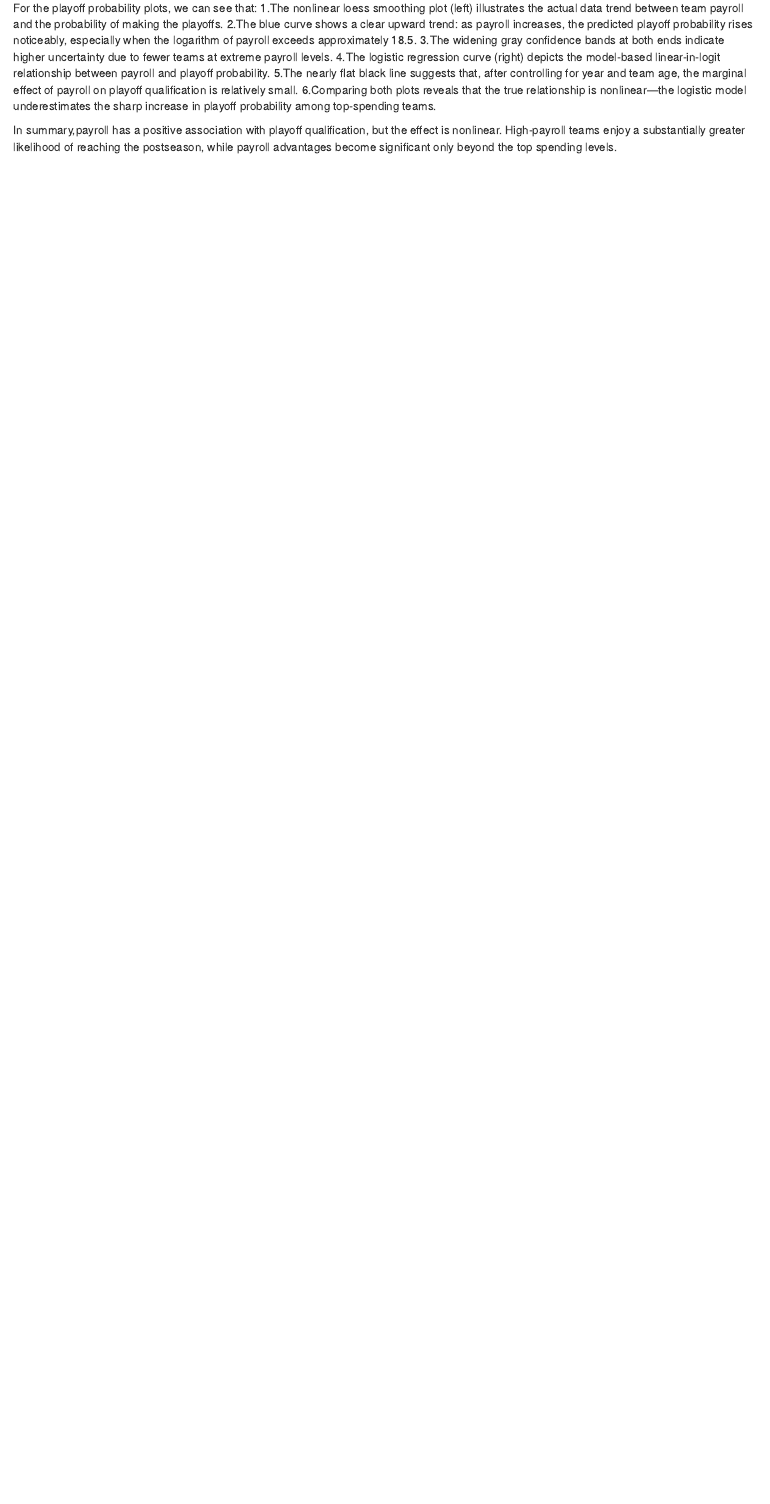
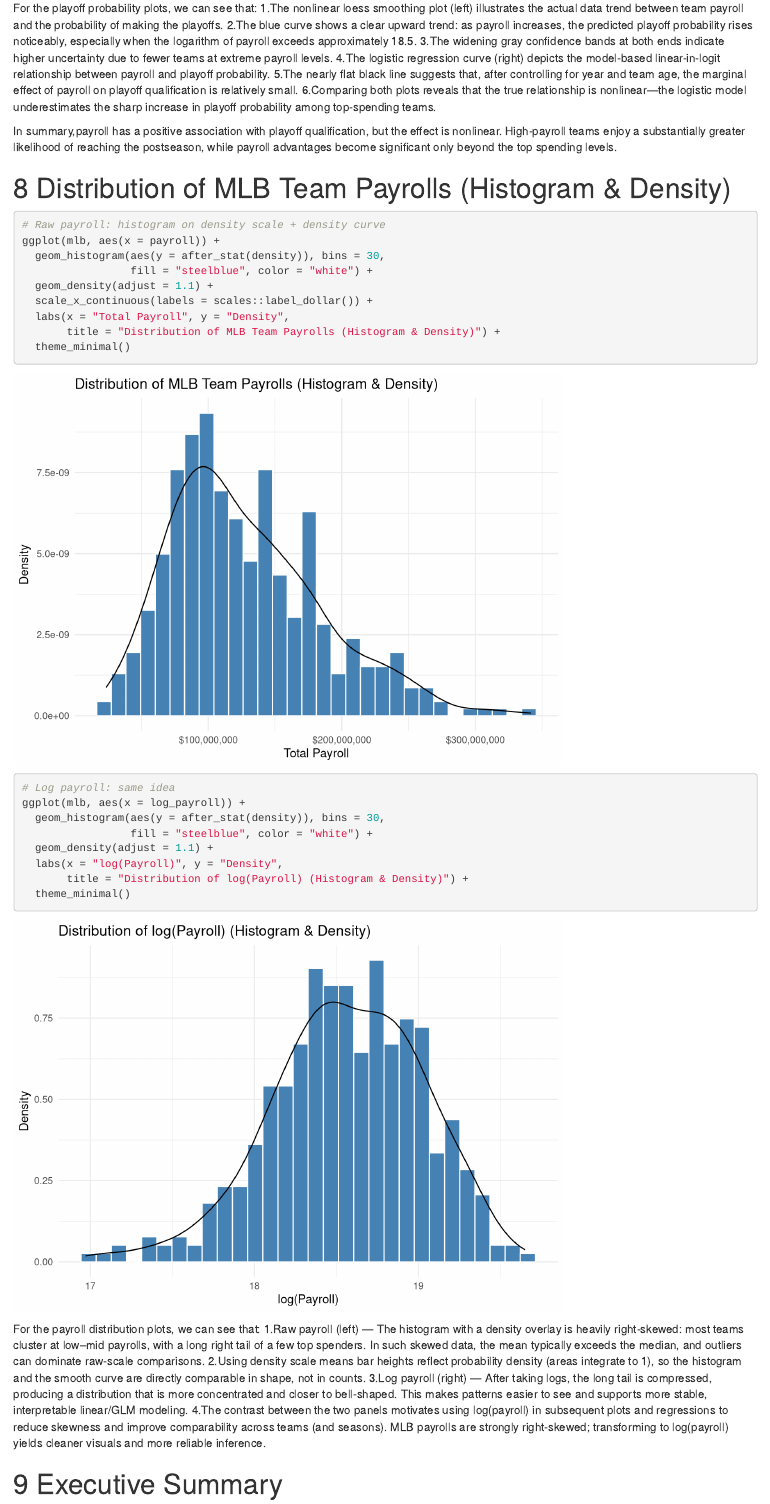
Before and after one commit to pwlinbernie/MLB-payroll-analysis, an R Markdown document (Final_Project_Group9.Rmd): the page in a window 1100 px wide, from 7430 px down before the commit and from 7470 px down after it, so that both start at the same text. Rendered offline with R 4.5, knitr and Pandoc, with nearby package versions; code that draws random numbers runs with fixed seeds of ours; column names are cleaned by a stand-in for the janitor package.

Commit message:
Update Final_Project_Group9.Rmd

````diff
--- a/Final_Project_Group9.Rmd
+++ b/Final_Project_Group9.Rmd
@@ -216,3 +216,36 @@ For the playoff probability plots, we can see that:
 6.Comparing both plots reveals that the true relationship is nonlinear—the logistic model underestimates the sharp increase in playoff probability among top-spending teams.
 
 In summary,payroll has a positive association with playoff qualification, but the effect is nonlinear. High-payroll teams enjoy a substantially greater likelihood of reaching the postseason, while payroll advantages become significant only beyond the top spending levels.
+
+
+# Distribution of MLB Team Payrolls (Histogram & Density)
+```{r}
+# Raw payroll: histogram on density scale + density curve
+ggplot(mlb, aes(x = payroll)) +
+  geom_histogram(aes(y = after_stat(density)), bins = 30,
+                 fill = "steelblue", color = "white") +
+  geom_density(adjust = 1.1) +
+  scale_x_continuous(labels = scales::label_dollar()) +
+  labs(x = "Total Payroll", y = "Density",
+       title = "Distribution of MLB Team Payrolls (Histogram & Density)") +
+  theme_minimal()
+
+# Log payroll: same idea
+ggplot(mlb, aes(x = log_payroll)) +
+  geom_histogram(aes(y = after_stat(density)), bins = 30,
+                 fill = "steelblue", color = "white") +
+  geom_density(adjust = 1.1) +
+  labs(x = "log(Payroll)", y = "Density",
+       title = "Distribution of log(Payroll) (Histogram & Density)") +
+  theme_minimal()
+```
+For the payroll distribution plots, we can see that:
+1.Raw payroll (left) — The histogram with a density overlay is heavily right-skewed: most teams cluster at low–mid payrolls, with a long right tail of a few top spenders. In such skewed data, the mean typically exceeds the median, and outliers can dominate raw-scale comparisons.
+2.Using density scale means bar heights reflect probability density (areas integrate to 1), so the histogram and the smooth curve are directly comparable in shape, not in counts.
+3.Log payroll (right) — After taking logs, the long tail is compressed, producing a distribution that is more concentrated and closer to bell-shaped. This makes patterns easier to see and supports more stable, interpretable linear/GLM modeling.
+4.The contrast between the two panels motivates using log(payroll) in subsequent plots and regressions to reduce skewness and improve comparability across teams (and seasons).
+MLB payrolls are strongly right-skewed; transforming to log(payroll) yields cleaner visuals and more reliable inference.
+
+
+
+# Executive Summary
````
Also changed, not shown: Final_Project_Group9.Rmd (37 more changed lines).
